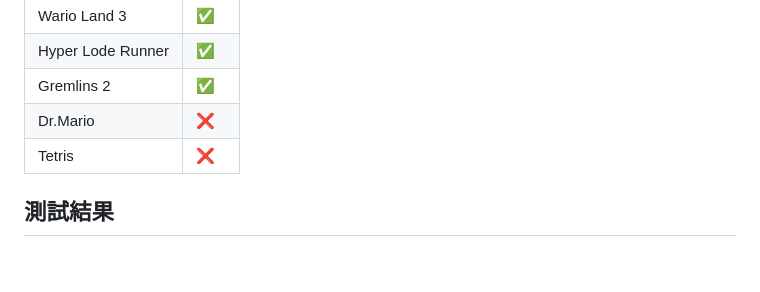
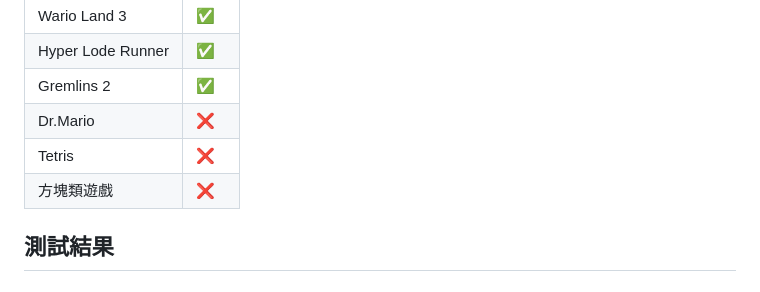
Before and after one commit to Mariuscheng/Rust_GameBoy, a Markdown page: README.md, the part around the change. Drawn GitHub-style.

```diff
--- a/README.md
+++ b/README.md
@@ -11,6 +11,7 @@
 | Gremlins 2 | ✅ |
 | Dr.Mario | ❌ |
 | Tetris | ❌ |
+| 方塊類遊戲 | ❌ |
 
 ## 測試結果
 
```
